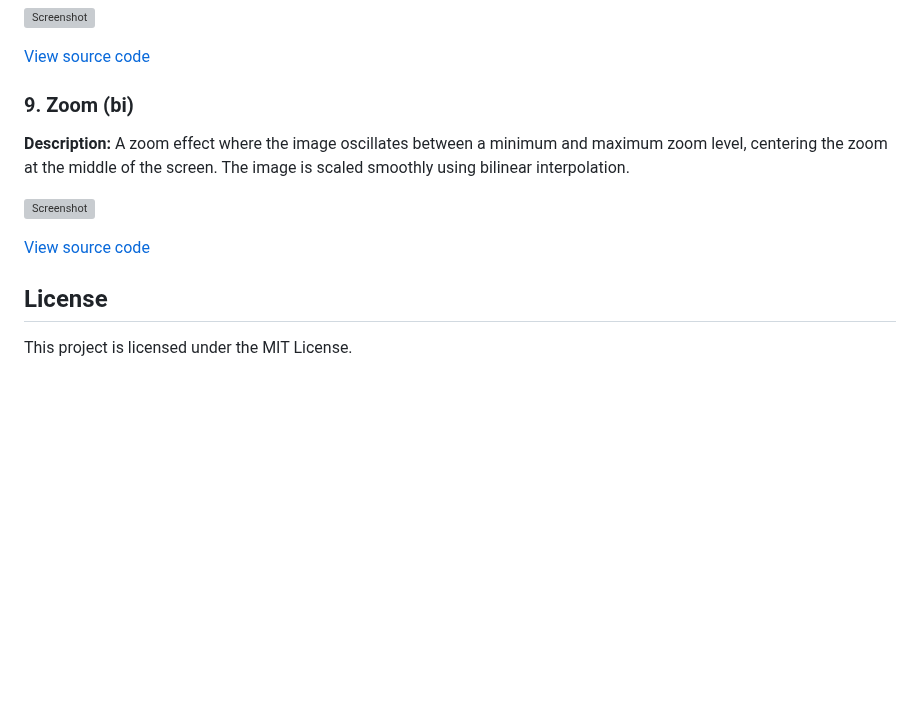
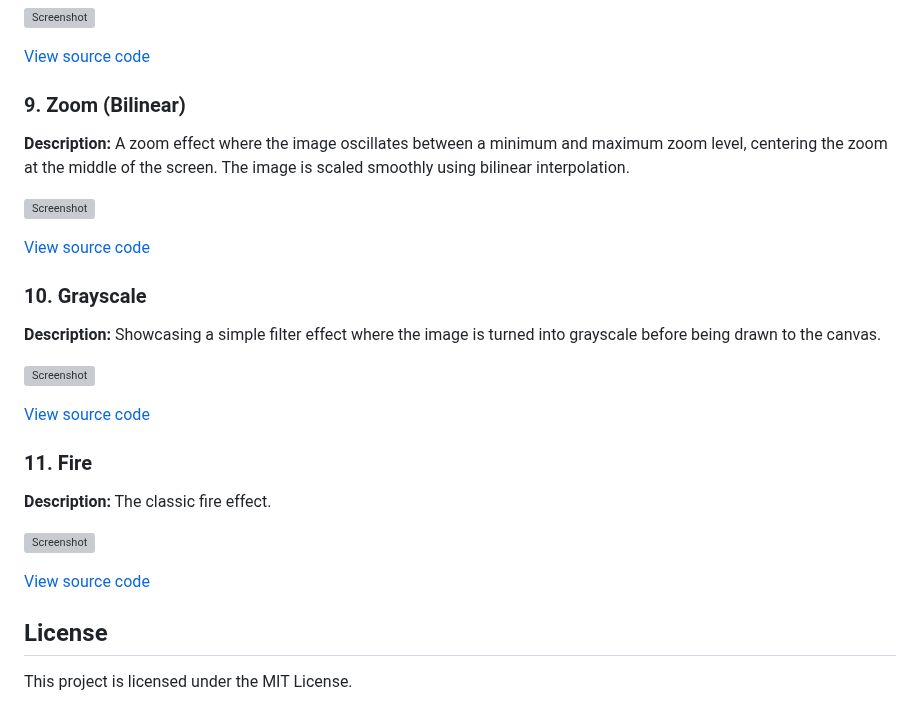
Before and after one commit to patriksporre/html5-typescript-canvas, a Markdown page: README.md, the part around the change. Drawn GitHub-style; blank space fills up the shorter version; grey boxes are pictures that could not be loaded.

Commit message:
Documentation

```diff
--- a/README.md
+++ b/README.md
@@ -108,7 +108,7 @@ Once started, navigate to the provided URL (e.g., `http://127.0.0.1:8080`) to vi
 
 [View source code](./source/examples/07zoom/)
 
-### 9. Zoom (bi)
+### 9. Zoom (Bilinear)
 
 **Description:** A zoom effect where the image oscillates between a minimum and maximum zoom level, centering the zoom at the middle of the screen. The image is scaled smoothly using bilinear interpolation.
 
@@ -116,6 +116,22 @@ Once started, navigate to the provided URL (e.g., `http://127.0.0.1:8080`) to vi
 
 [View source code](./source/examples/08zoombi/)
 
+### 10. Grayscale
+
+**Description:** Showcasing a simple filter effect where the image is turned into grayscale before being drawn to the canvas.
+
+![Screenshot](./source/examples/09grayscale/screenshot.jpg)
+
+[View source code](./source/examples/09grayscale/)
+
+### 11. Fire
+
+**Description:** The classic fire effect.
+
+![Screenshot](./source/examples/10fire/screenshot.jpg)
+
+[View source code](./source/examples/10fire/)
+
 ## License
 This project is licensed under the MIT License.
 
```
